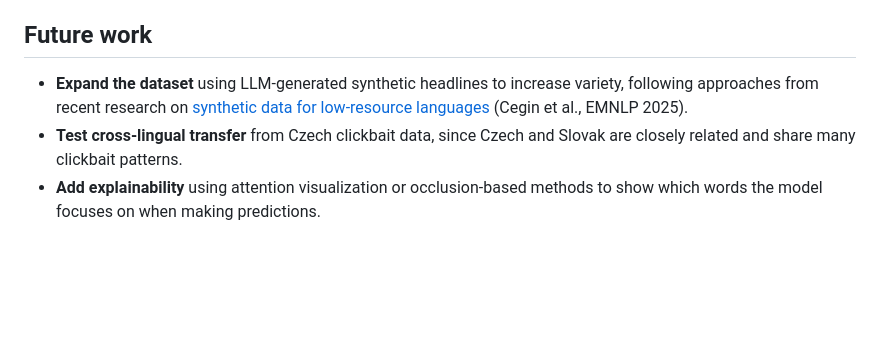
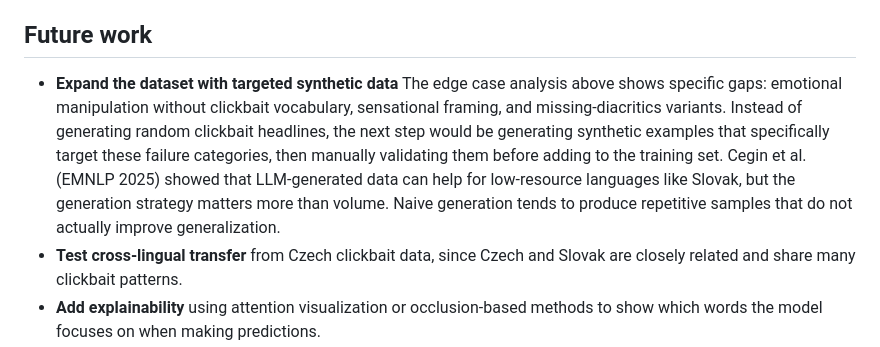
Before and after one commit to 4Xplos1on/slovak-clickbait-detector, a Markdown page: README.md, the part around the change. Rendered like a GitHub page; blank space fills up the shorter version.

Commit message:
Enhance future work section in README
Refine future work section to specify targeted synthetic data generation and its validation process.

```diff
--- a/README.md
+++ b/README.md
@@ -184,7 +184,7 @@ slovak-clickbait-detector/
 
 ## Future work
 
-- **Expand the dataset** using LLM-generated synthetic headlines to increase variety, following approaches from recent research on [synthetic data for low-resource languages](https://kinit.sk/publication/a-rigorous-evaluation-of-llm-data-generation-strategies-for-low-resource-languages/) (Cegin et al., EMNLP 2025).
+- **Expand the dataset with targeted synthetic data** The edge case analysis above shows specific gaps: emotional manipulation without clickbait vocabulary, sensational framing, and missing-diacritics variants. Instead of generating random clickbait headlines, the next step would be generating synthetic examples that specifically target these failure categories, then manually validating them before adding to the training set. Cegin et al. (EMNLP 2025) showed that LLM-generated data can help for low-resource languages like Slovak, but the generation strategy matters more than volume. Naive generation tends to produce repetitive samples that do not actually improve generalization.
 - **Test cross-lingual transfer** from Czech clickbait data, since Czech and Slovak are closely related and share many clickbait patterns.
 - **Add explainability** using attention visualization or occlusion-based methods to show which words the model focuses on when making predictions.
 - **Handle missing diacritics** by adding a diacritics restoration step before classification, or by including headlines without diacritics in the training data.
```
